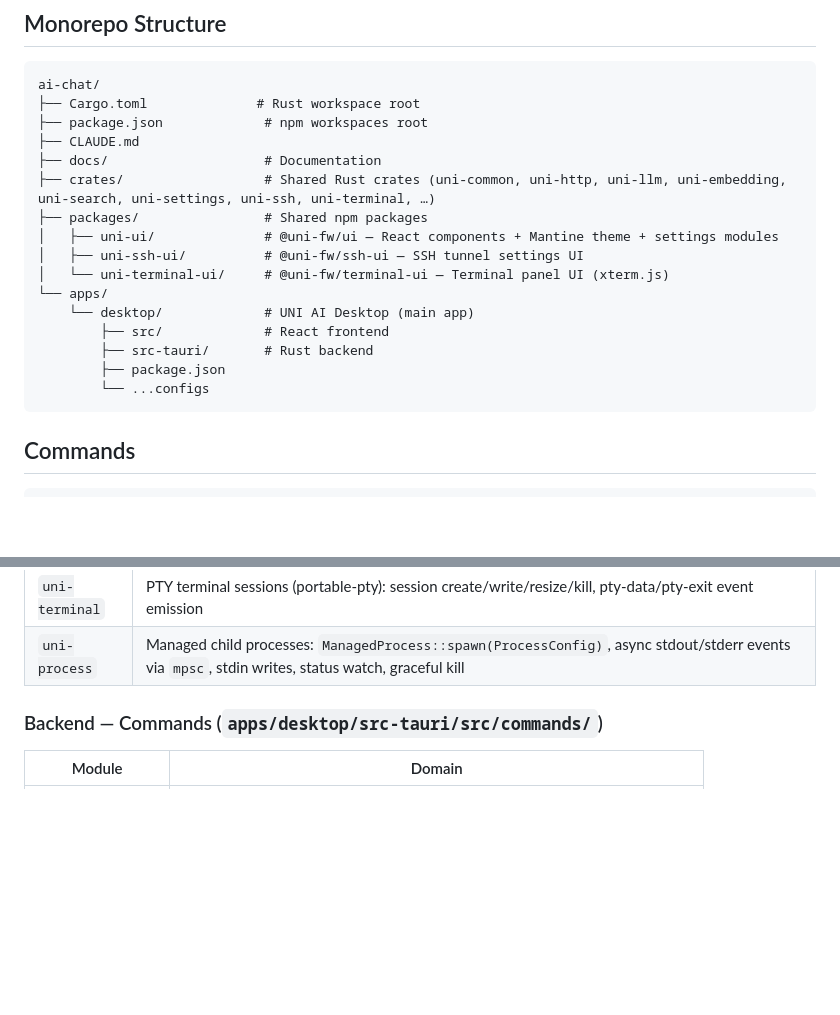
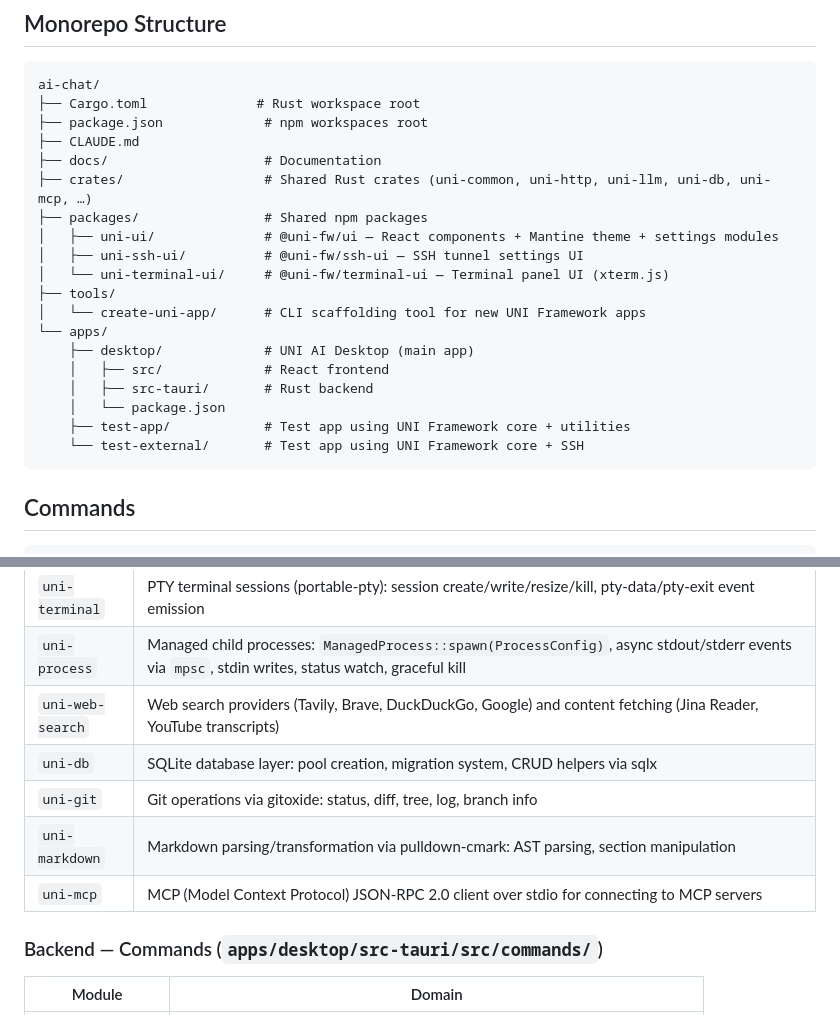
Before and after one commit to ts-vit/ai-chat, a Markdown page: CLAUDE.md, 2 parts joined by grey strips. GitHub-like rendering; blank space fills up the shorter version.

````diff
--- a/CLAUDE.md
+++ b/CLAUDE.md
@@ -14,17 +14,20 @@ ai-chat/
 ├── package.json             # npm workspaces root
 ├── CLAUDE.md
 ├── docs/                    # Documentation
-├── crates/                  # Shared Rust crates (uni-common, uni-http, uni-llm, uni-embedding, uni-search, uni-settings, uni-ssh, uni-terminal, …)
+├── crates/                  # Shared Rust crates (uni-common, uni-http, uni-llm, uni-db, uni-mcp, …)
 ├── packages/                # Shared npm packages
 │   ├── uni-ui/              # @uni-fw/ui — React components + Mantine theme + settings modules
 │   ├── uni-ssh-ui/          # @uni-fw/ssh-ui — SSH tunnel settings UI
 │   └── uni-terminal-ui/     # @uni-fw/terminal-ui — Terminal panel UI (xterm.js)
+├── tools/
+│   └── create-uni-app/      # CLI scaffolding tool for new UNI Framework apps
 └── apps/
-    └── desktop/             # UNI AI Desktop (main app)
-        ├── src/             # React frontend
-        ├── src-tauri/       # Rust backend
-        ├── package.json
-        └── ...configs
+    ├── desktop/             # UNI AI Desktop (main app)
+    │   ├── src/             # React frontend
+    │   ├── src-tauri/       # Rust backend
+    │   └── package.json
+    ├── test-app/            # Test app using UNI Framework core + utilities
+    └── test-external/       # Test app using UNI Framework core + SSH
 ```
 
 ## Commands
@@ -134,6 +137,11 @@ All packages use: peer dependencies for React/Mantine/Tauri, `file:../../package
 | `uni-ssh` | SSH tunnel with SOCKS5 proxy (russh): `SshTunnel` struct, connect/disconnect, local SOCKS5 listener, proxy URL resolution |
 | `uni-terminal` | PTY terminal sessions (portable-pty): session create/write/resize/kill, pty-data/pty-exit event emission |
 | `uni-process` | Managed child processes: `ManagedProcess::spawn(ProcessConfig)`, async stdout/stderr events via `mpsc`, stdin writes, status watch, graceful kill |
+| `uni-web-search` | Web search providers (Tavily, Brave, DuckDuckGo, Google) and content fetching (Jina Reader, YouTube transcripts) |
+| `uni-db` | SQLite database layer: pool creation, migration system, CRUD helpers via sqlx |
+| `uni-git` | Git operations via gitoxide: status, diff, tree, log, branch info |
+| `uni-markdown` | Markdown parsing/transformation via pulldown-cmark: AST parsing, section manipulation |
+| `uni-mcp` | MCP (Model Context Protocol) JSON-RPC 2.0 client over stdio for connecting to MCP servers |
 
 ### Backend — Commands (`apps/desktop/src-tauri/src/commands/`)
 
````
